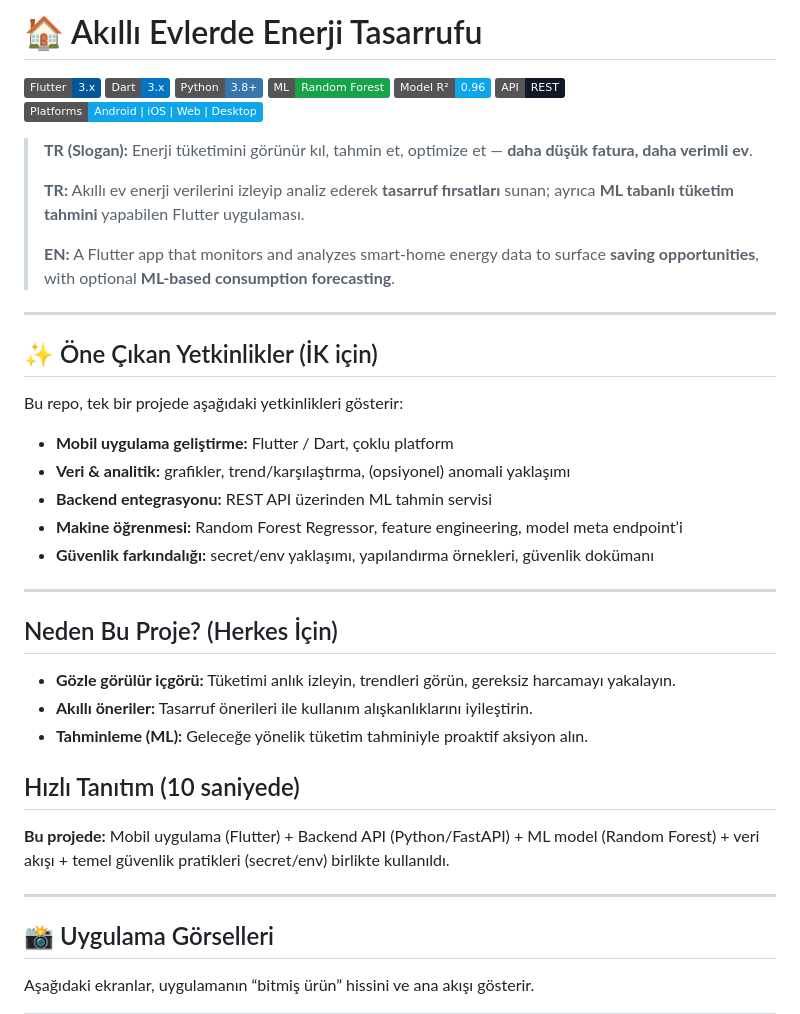
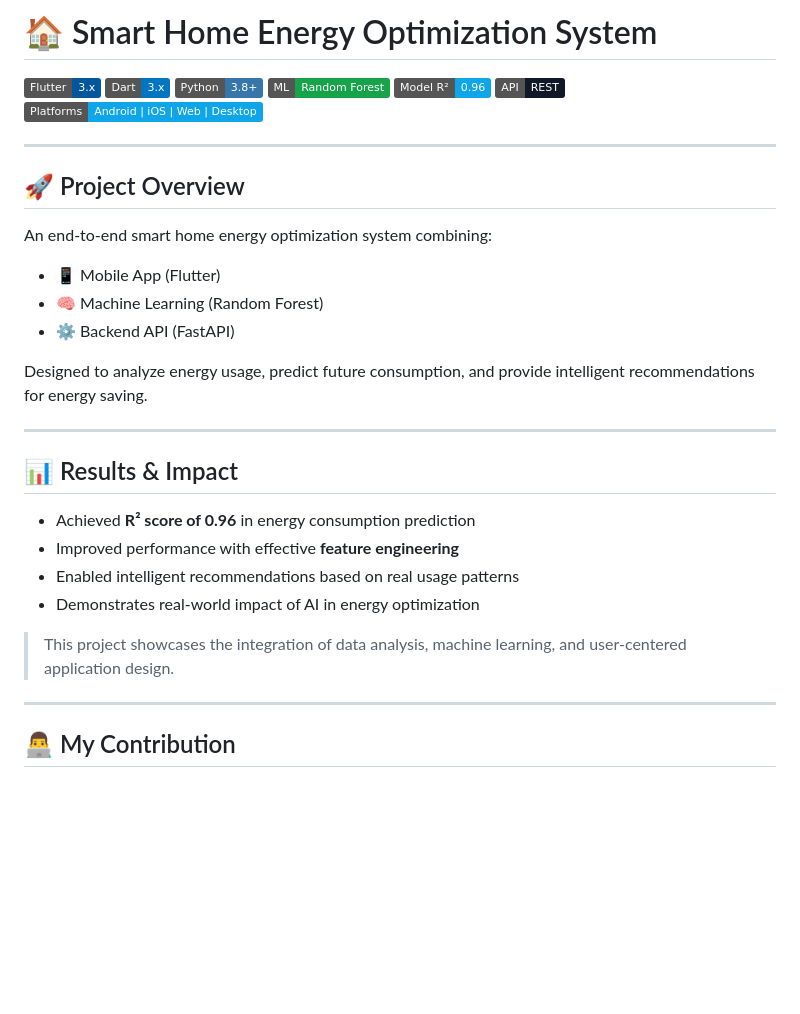
Before and after one commit to egtemre/Ak-ll-Evlerde-Tasarruf, a Markdown page: README.md, the part around one of its changes. Rendered like a GitHub page; badges without logos; blank space fills up the shorter version.

```diff
--- a/README.md
+++ b/README.md
@@ -1,4 +1,4 @@
-# 🏠 Akıllı Evlerde Enerji Tasarrufu
+# 🏠 Smart Home Energy Optimization System
 
 [![Flutter](https://img.shields.io/badge/Flutter-3.x-02569B?logo=flutter&logoColor=white)](https://flutter.dev)
 [![Dart](https://img.shields.io/badge/Dart-3.x-0175C2?logo=dart&logoColor=white)](https://dart.dev)
@@ -8,34 +8,30 @@
 [![API](https://img.shields.io/badge/API-REST-111827)](#-python-backend-ml-api)
-[![Platforms](https://img.shields.io/badge/Platforms-Android%20%7C%20iOS%20%7C%20Web%20%7C%20Desktop-0ea5e9)](#-platform-desteği)
-
-> **TR (Slogan):** Enerji tüketimini görünür kıl, tahmin et, optimize et — **daha düşük fatura, daha verimli ev**.
->
-> **TR:** Akıllı ev enerji verilerini izleyip analiz ederek **tasarruf fırsatları** sunan; ayrıca **ML tabanlı tüketim tahmini** yapabilen Flutter uygulaması.
->
-> **EN:** A Flutter app that monitors and analyzes smart-home energy data to surface **saving opportunities**, with optional **ML-based consumption forecasting**.
+[![Platforms](https://img.shields.io/badge/Platforms-Android%20%7C%20iOS%20%7C%20Web%20%7C%20Desktop-0ea5e9)](#-platform-support)
 
 ---
 
-## ✨ Öne Çıkan Yetkinlikler (İK için)
-Bu repo, tek bir projede aşağıdaki yetkinlikleri gösterir:
-- **Mobil uygulama geliştirme:** Flutter / Dart, çoklu platform
-- **Veri & analitik:** grafikler, trend/karşılaştırma, (opsiyonel) anomali yaklaşımı
-- **Backend entegrasyonu:** REST API üzerinden ML tahmin servisi
-- **Makine öğrenmesi:** Random Forest Regressor, feature engineering, model meta endpoint’i
-- **Güvenlik farkındalığı:** secret/env yaklaşımı, yapılandırma örnekleri, güvenlik dokümanı
+## 🚀 Project Overview
+
+An end-to-end smart home energy optimization system combining:
+
+- 📱 Mobile App (Flutter)
+- 🧠 Machine Learning (Random Forest)
+- ⚙️ Backend API (FastAPI)
+
+Designed to analyze energy usage, predict future consumption, and provide intelligent recommendations for energy saving.
 
 ---
 
-## Neden Bu Proje? (Herkes İçin)
-- **Gözle görülür içgörü:** Tüketimi anlık izleyin, trendleri görün, gereksiz harcamayı yakalayın.
-- **Akıllı öneriler:** Tasarruf önerileri ile kullanım alışkanlıklarını iyileştirin.
-- **Tahminleme (ML):** Geleceğe yönelik tüketim tahminiyle proaktif aksiyon alın.
+## 📊 Results & Impact
 
-## Hızlı Tanıtım (10 saniyede)
-**Bu projede:** Mobil uygulama (Flutter) + Backend API (Python/FastAPI) + ML model (Random Forest) + veri akışı + temel güvenlik pratikleri (secret/env) birlikte kullanıldı.
+- Achieved **R² score of 0.96** in energy consumption prediction
+- Improved performance with effective **feature engineering**
+- Enabled intelligent recommendations based on real usage patterns
+- Demonstrates real-world impact of AI in energy optimization
+
+> This project showcases the integration of data analysis, machine learning, and user-centered application design.
 
 ---
 
-## 📸 Uygulama Görselleri
-Aşağıdaki ekranlar, uygulamanın “bitmiş ürün” hissini ve ana akışı gösterir.
+## 👨‍💻 My Contribution
 
```
Also changed, not shown: other parts of README.md (+46 -148 lines).
